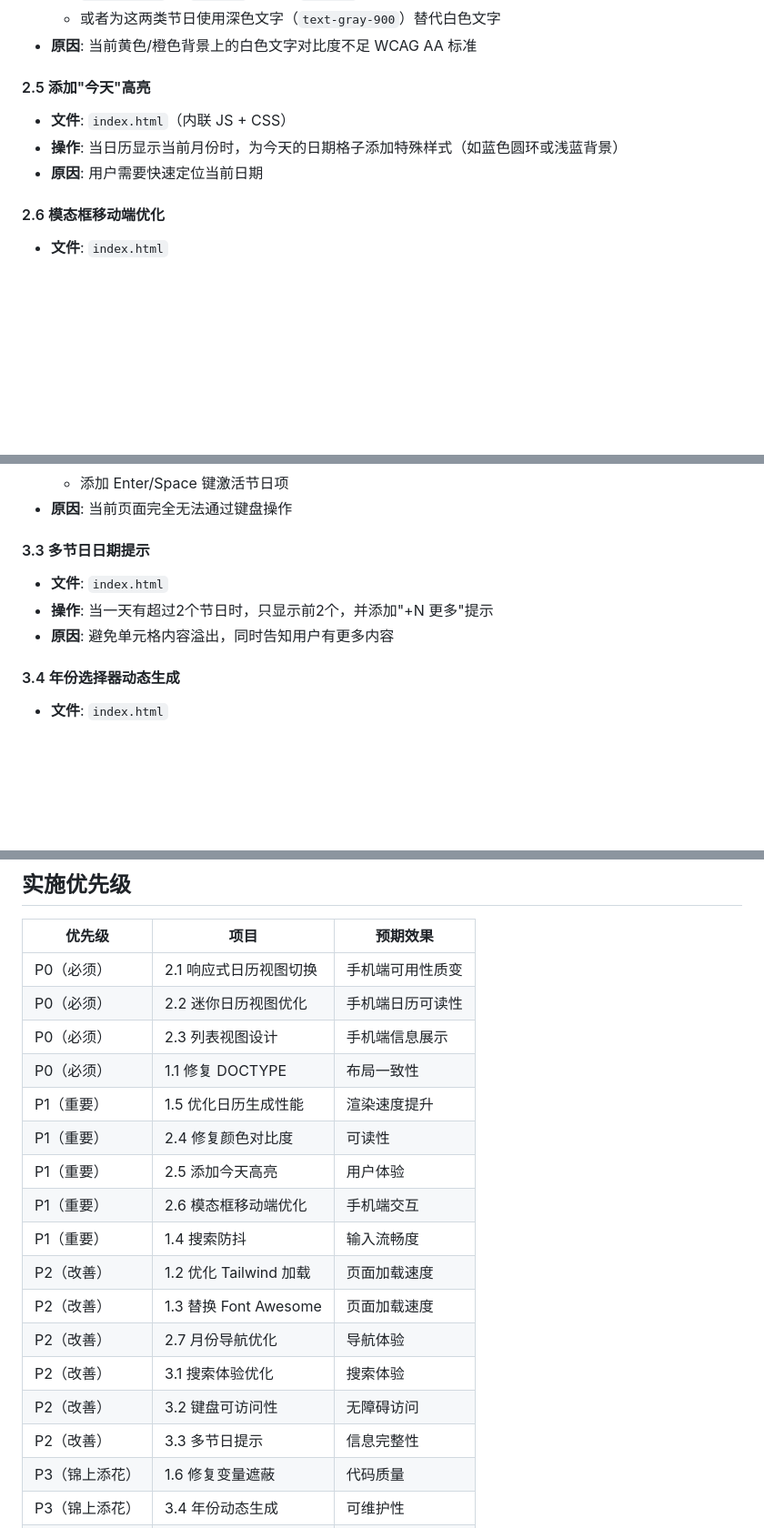
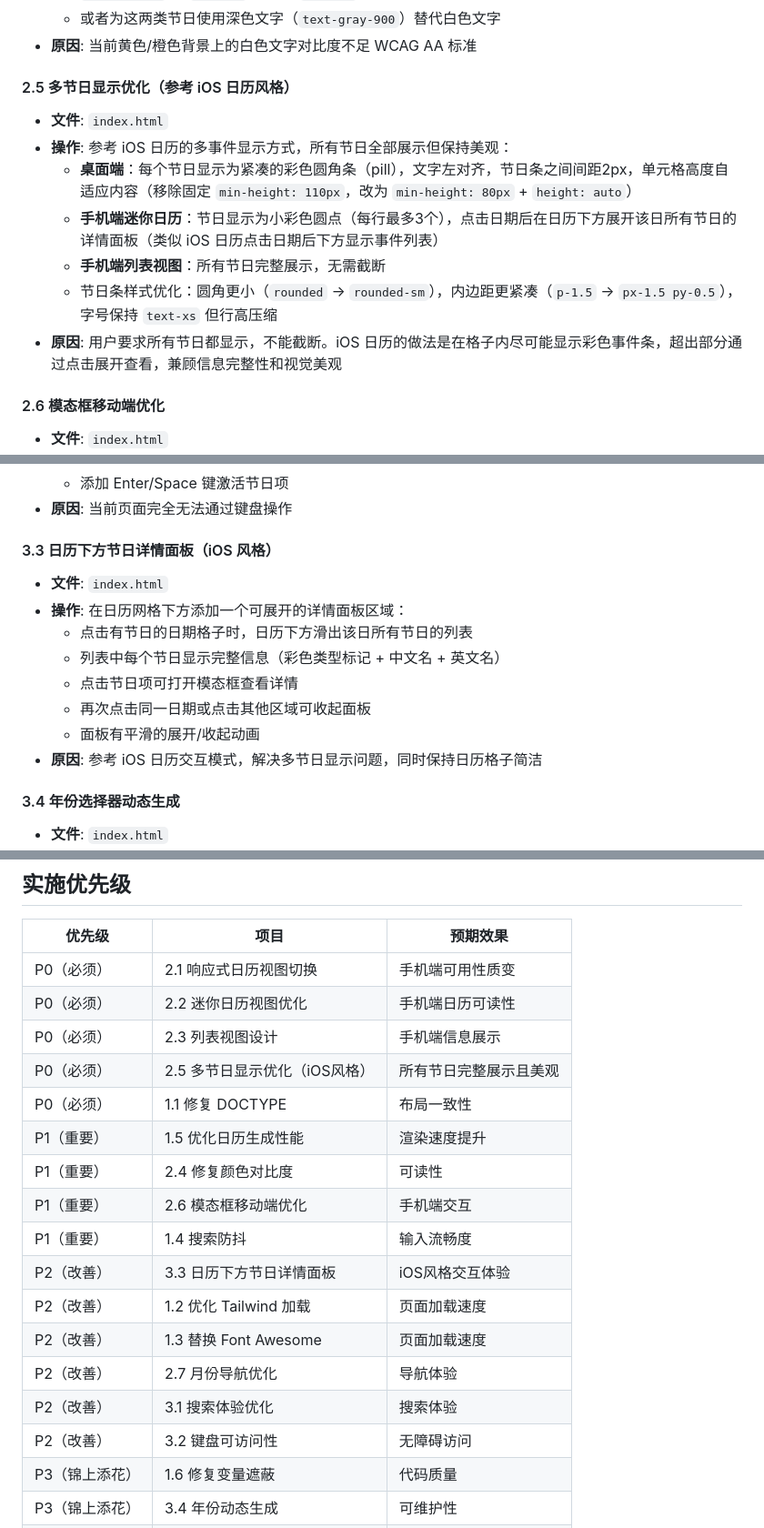
Before and after one commit to ClancyoO/UsHolidayCalendar, a Markdown page: .trae/documents/holiday-calendar-optimization-plan.md, 3 parts joined by grey strips. Shown at 91% size. Rendered like a GitHub page; blank space fills up the shorter version.

Commit message:
feat: 网页代码与UI优化建议
Co-authored-by: traeagent <traeagent@users.noreply.github.com>

```diff
--- a/.trae/documents/holiday-calendar-optimization-plan.md
+++ b/.trae/documents/holiday-calendar-optimization-plan.md
@@ -124,10 +123,14 @@
   - 或者为这两类节日使用深色文字（`text-gray-900`）替代白色文字
 - **原因**: 当前黄色/橙色背景上的白色文字对比度不足 WCAG AA 标准
 
-#### 2.5 添加"今天"高亮
-- **文件**: `index.html`（内联 JS + CSS）
-- **操作**: 当日历显示当前月份时，为今天的日期格子添加特殊样式（如蓝色圆环或浅蓝背景）
-- **原因**: 用户需要快速定位当前日期
+#### 2.5 多节日显示优化（参考 iOS 日历风格）
+- **文件**: `index.html`
+- **操作**: 参考 iOS 日历的多事件显示方式，所有节日全部展示但保持美观：
+  - **桌面端**：每个节日显示为紧凑的彩色圆角条（pill），文字左对齐，节日条之间间距2px，单元格高度自适应内容（移除固定 `min-height: 110px`，改为 `min-height: 80px` + `height: auto`）
+  - **手机端迷你日历**：节日显示为小彩色圆点（每行最多3个），点击日期后在日历下方展开该日所有节日的详情面板（类似 iOS 日历点击日期后下方显示事件列表）
+  - **手机端列表视图**：所有节日完整展示，无需截断
+  - 节日条样式优化：圆角更小（`rounded` → `rounded-sm`），内边距更紧凑（`p-1.5` → `px-1.5 py-0.5`），字号保持 `text-xs` 但行高压缩
+- **原因**: 用户要求所有节日都显示，不能截断。iOS 日历的做法是在格子内尽可能显示彩色事件条，超出部分通过点击展开查看，兼顾信息完整性和视觉美观
 
 #### 2.6 模态框移动端优化
 - **文件**: `index.html`
@@ -164,10 +167,15 @@
   - 添加 Enter/Space 键激活节日项
 - **原因**: 当前页面完全无法通过键盘操作
 
-#### 3.3 多节日日期提示
+#### 3.3 日历下方节日详情面板（iOS 风格）
 - **文件**: `index.html`
-- **操作**: 当一天有超过2个节日时，只显示前2个，并添加"+N 更多"提示
-- **原因**: 避免单元格内容溢出，同时告知用户有更多内容
+- **操作**: 在日历网格下方添加一个可展开的详情面板区域：
+  - 点击有节日的日期格子时，日历下方滑出该日所有节日的列表
+  - 列表中每个节日显示完整信息（彩色类型标记 + 中文名 + 英文名）
+  - 点击节日项可打开模态框查看详情
+  - 再次点击同一日期或点击其他区域可收起面板
+  - 面板有平滑的展开/收起动画
+- **原因**: 参考 iOS 日历交互模式，解决多节日显示问题，同时保持日历格子简洁
 
 #### 3.4 年份选择器动态生成
 - **文件**: `index.html`
@@ -211,18 +219,18 @@
 | P0（必须） | 2.1 响应式日历视图切换 | 手机端可用性质变 |
 | P0（必须） | 2.2 迷你日历视图优化 | 手机端日历可读性 |
 | P0（必须） | 2.3 列表视图设计 | 手机端信息展示 |
+| P0（必须） | 2.5 多节日显示优化（iOS风格） | 所有节日完整展示且美观 |
 | P0（必须） | 1.1 修复 DOCTYPE | 布局一致性 |
 | P1（重要） | 1.5 优化日历生成性能 | 渲染速度提升 |
 | P1（重要） | 2.4 修复颜色对比度 | 可读性 |
-| P1（重要） | 2.5 添加今天高亮 | 用户体验 |
 | P1（重要） | 2.6 模态框移动端优化 | 手机端交互 |
 | P1（重要） | 1.4 搜索防抖 | 输入流畅度 |
+| P2（改善） | 3.3 日历下方节日详情面板 | iOS风格交互体验 |
 | P2（改善） | 1.2 优化 Tailwind 加载 | 页面加载速度 |
 | P2（改善） | 1.3 替换 Font Awesome | 页面加载速度 |
 | P2（改善） | 2.7 月份导航优化 | 导航体验 |
 | P2（改善） | 3.1 搜索体验优化 | 搜索体验 |
 | P2（改善） | 3.2 键盘可访问性 | 无障碍访问 |
-| P2（改善） | 3.3 多节日提示 | 信息完整性 |
 | P3（锦上添花） | 1.6 修复变量遮蔽 | 代码质量 |
 | P3（锦上添花） | 3.4 年份动态生成 | 可维护性 |
 | P3（锦上添花） | 3.5 SEO 和 favicon | 搜索可见性 |
```
Also changed, not shown: other parts of .trae/documents/holiday-calendar-optimization-plan.md (+1 -2 lines).
